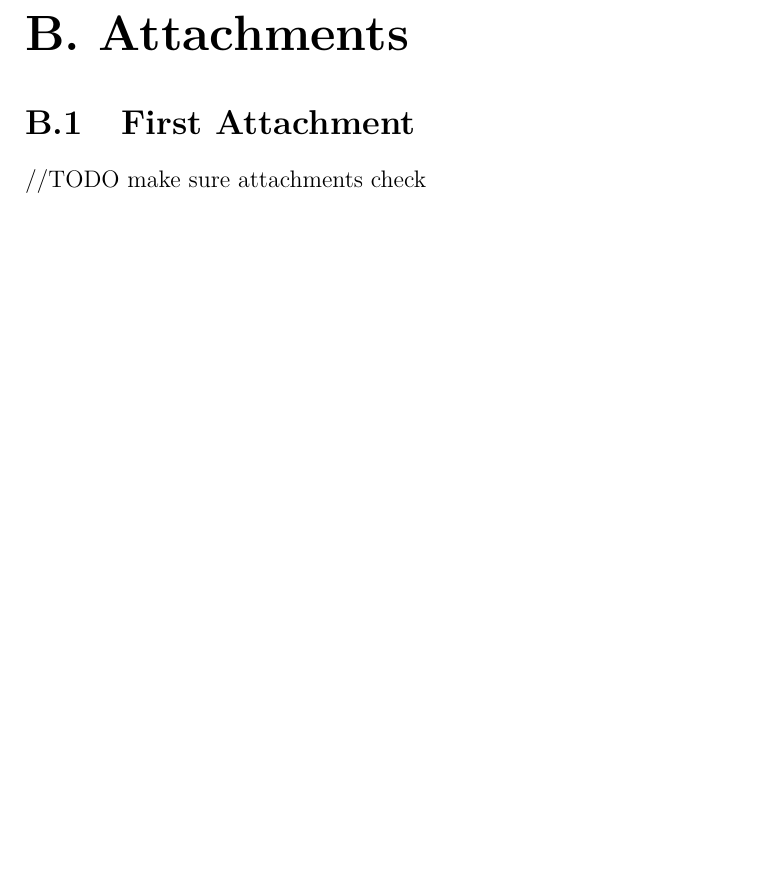
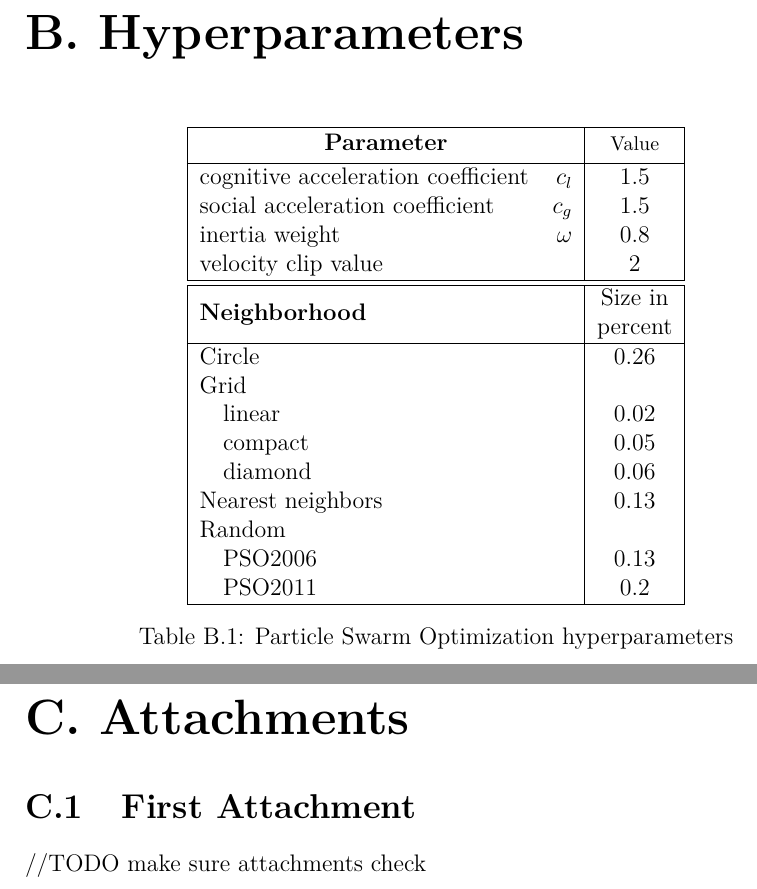
Before and after one commit to PatrikValkovic/MasterThesis, a LaTeX thesis (thesis/thesis.tex, which reads thesis/chap_hyperparameters.tex): part of page 33 of 33 before the commit and two parts of pages 33 and 34 of 34 after it, the two joined at a grey line, cut so that both start at the same text, the shorter picture padded with empty space. Compiled offline with pdfLaTeX.

Commit message:
Add hyperparameters for PSO

```diff
--- /dev/null
+++ b/thesis/chap_hyperparameters.tex
@@ -0,0 +1,28 @@
+\chapter{Hyperparameters}
+
+\begin{table}[h]
+    \centering
+    \begin{tabular}{|l r|c|}
+        \hline
+        \multicolumn{2}{|c|}{\textbf{Parameter}} & \thead{Value} \\
+        \hline
+        cognitive acceleration coefficient & $c_l$ & 1.5 \\
+        social acceleration coefficient  & $c_g$ & 1.5 \\
+        inertia weight & $\omega$ & 0.8 \\
+        velocity clip value & & 2 \\
+        \hline \hline
+        \textbf{Neighborhood} & & \makecell[c]{Size in\\ percent} \\
+        \hline
+        Circle & & 0.26 \\
+        Grid & & \\
+        \quad linear & & 0.02 \\
+        \quad compact & & 0.05 \\
+        \quad diamond & & 0.06 \\
+        Nearest neighbors & & 0.13 \\
+        Random & & \\
+        \quad PSO2006 & & 0.13 \\
+        \quad PSO2011 & & 0.2 \\
+        \hline
+    \end{tabular}
+    \caption{\acrlong*{acc:pso} hyperparameters}
+\end{table}
```
Also changed, not shown: thesis/thesis.tex (+2 -0 lines).
